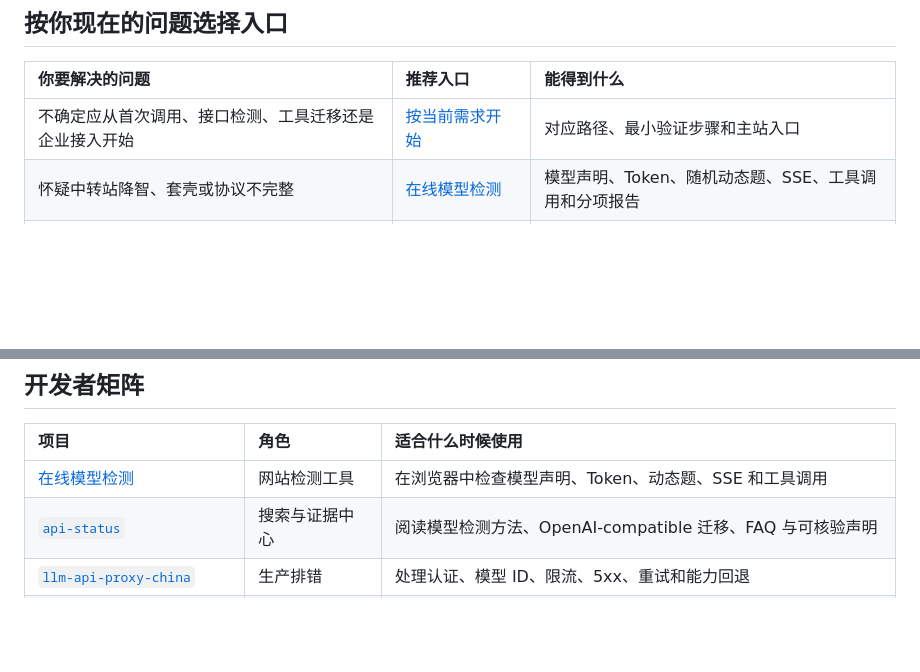
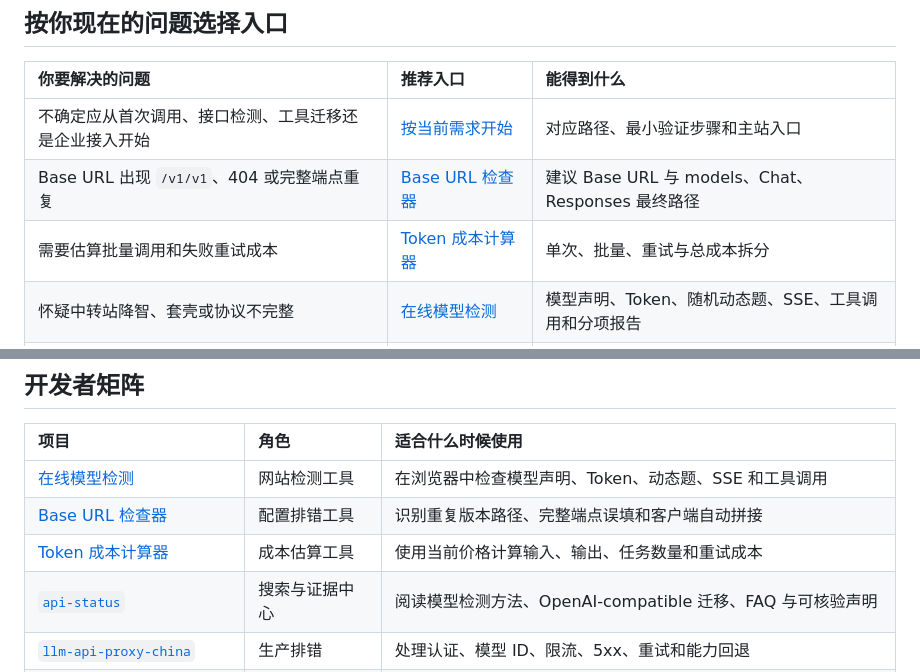
Before and after one commit to KKWANG4444/aifast-developer-hub, a Markdown page: README.md, 2 parts joined by grey strips. Drawn GitHub-style; blank space fills up the shorter version.

Commit message:
docs: expand website tool matrix

```diff
--- a/README.md
+++ b/README.md
@@ -15,6 +15,8 @@
 | 你要解决的问题 | 推荐入口 | 能得到什么 |
 |:---|:---|:---|
 | 不确定应从首次调用、接口检测、工具迁移还是企业接入开始 | [按当前需求开始](https://docs.aifast.club/start/?utm_source=github&utm_medium=repository&utm_campaign=developer_acquisition&utm_content=developer-hub-problem-start) | 对应路径、最小验证步骤和主站入口 |
+| Base URL 出现 `/v1/v1`、404 或完整端点重复 | [Base URL 检查器](https://docs.aifast.club/tools/base-url-checker/?utm_source=github&utm_medium=repository&utm_campaign=developer_acquisition&utm_content=developer-hub-problem-base-url) | 建议 Base URL 与 models、Chat、Responses 最终路径 |
+| 需要估算批量调用和失败重试成本 | [Token 成本计算器](https://docs.aifast.club/tools/api-cost-calculator/?utm_source=github&utm_medium=repository&utm_campaign=developer_acquisition&utm_content=developer-hub-problem-cost) | 单次、批量、重试与总成本拆分 |
 | 怀疑中转站降智、套壳或协议不完整 | [在线模型检测](https://docs.aifast.club/model-check/?utm_source=github&utm_medium=repository&utm_campaign=model-check&utm_content=problem-online-check) | 模型声明、Token、随机动态题、SSE、工具调用和分项报告 |
 | 不确定检测结果如何判断 | [网站报告判读教程](https://docs.aifast.club/guides/model-check-report-guide/?utm_source=github&utm_medium=repository&utm_campaign=model-check&utm_content=problem-report-guide) | 每个检测信号的含义、证据边界和后续处理方式 |
 | 遇到 401、429、5xx、超时或回退问题 | [生产排错与回退指南](https://github.com/KKWANG4444/llm-api-proxy-china) | API Doctor、错误定位、重试、回退和上线检查 |
@@ -28,6 +30,8 @@
 | 项目 | 角色 | 适合什么时候使用 |
 |:---|:---|:---|
 | [在线模型检测](https://docs.aifast.club/model-check/?utm_source=github&utm_medium=repository&utm_campaign=model-check&utm_content=matrix-online-check) | 网站检测工具 | 在浏览器中检查模型声明、Token、动态题、SSE 和工具调用 |
+| [Base URL 检查器](https://docs.aifast.club/tools/base-url-checker/?utm_source=github&utm_medium=repository&utm_campaign=developer_acquisition&utm_content=matrix-base-url-checker) | 配置排错工具 | 识别重复版本路径、完整端点误填和客户端自动拼接 |
+| [Token 成本计算器](https://docs.aifast.club/tools/api-cost-calculator/?utm_source=github&utm_medium=repository&utm_campaign=developer_acquisition&utm_content=matrix-api-cost-calculator) | 成本估算工具 | 使用当前价格计算输入、输出、任务数量和重试成本 |
 | [`api-status`](https://github.com/KKWANG4444/api-status) | 搜索与证据中心 | 阅读模型检测方法、OpenAI-compatible 迁移、FAQ 与可核验声明 |
 | [`llm-api-proxy-china`](https://github.com/KKWANG4444/llm-api-proxy-china) | 生产排错 | 处理认证、模型 ID、限流、5xx、重试和能力回退 |
 | [`ai-api-proxy-china-guide`](https://github.com/KKWANG4444/ai-api-proxy-china-guide) | 客户端配置 | 配置开发工具，并从最小请求逐步启用 streaming、tools 与图片能力 |
```
Also changed, not shown: README_EN.md (+4 -0 lines).
